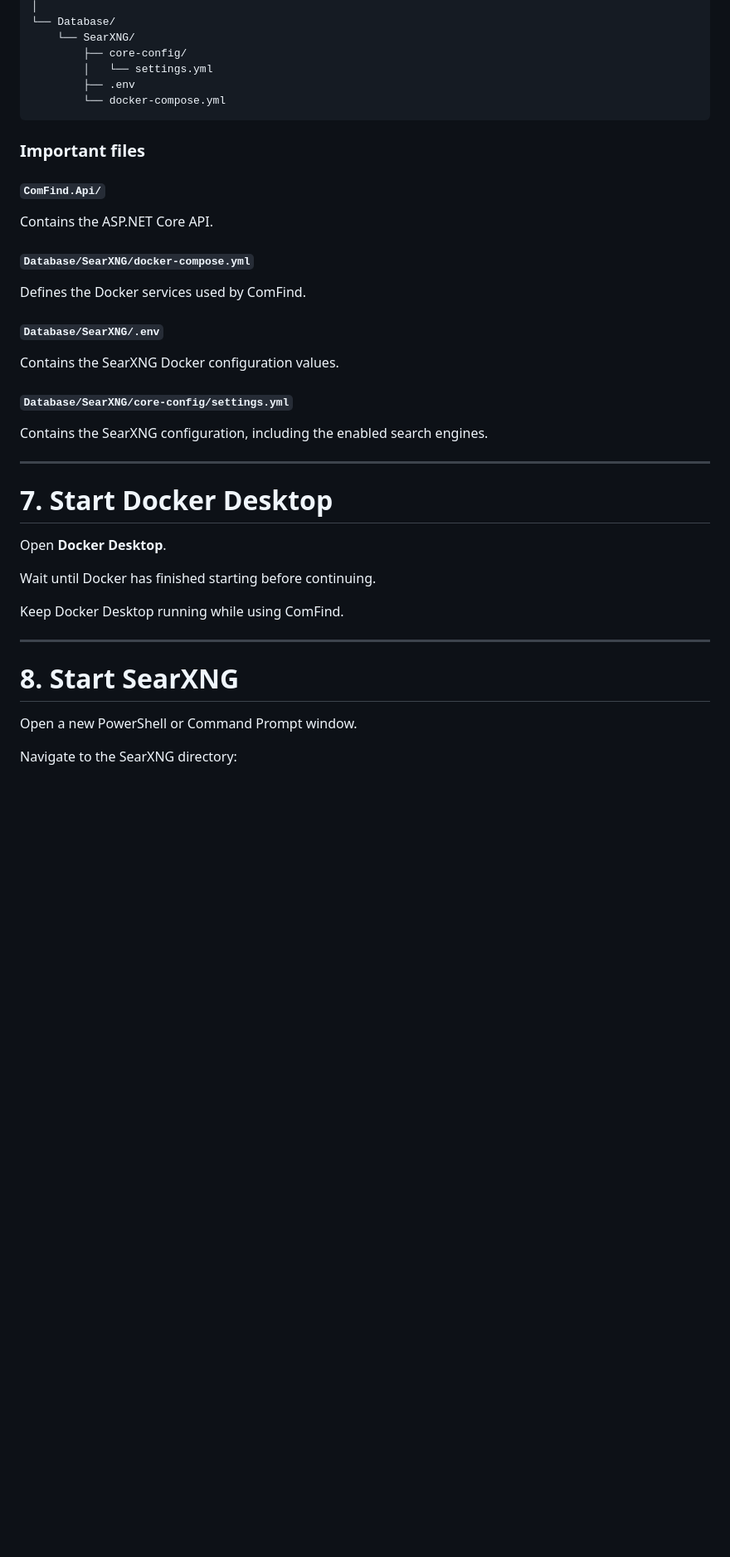
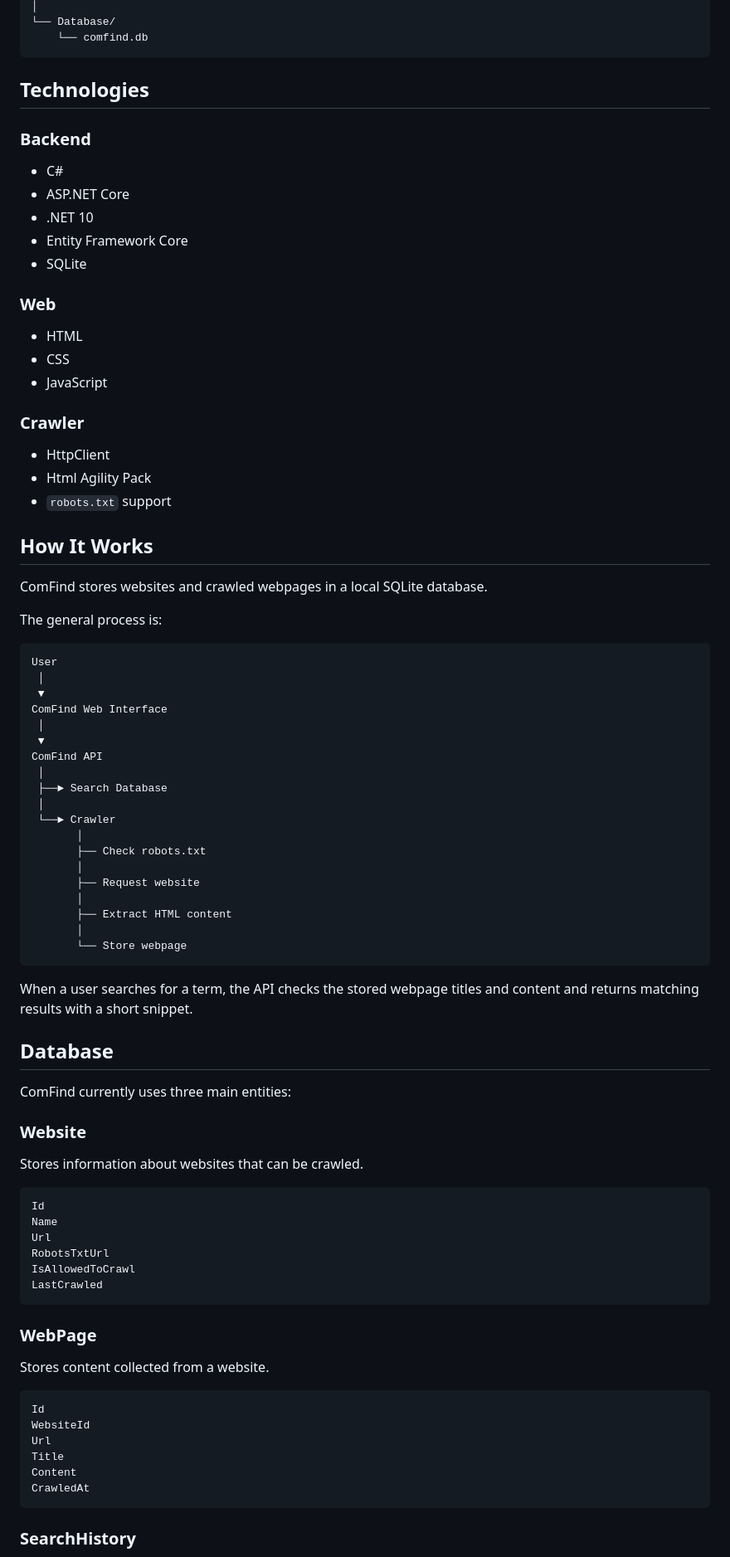
Before and after one commit to kmchi-dev/ComFindCC102-Group5, a Markdown page: README.md, the part around one of its changes. Shown at 83% size. Rendered like a GitHub page; blank space fills up the shorter version.

Commit message:
readme rework
searxng-less version

````diff
--- a/README.md
+++ b/README.md
@@ -185,44 +49,89 @@ ComFind/
 │
 └── Database/
-    └── SearXNG/
-        ├── core-config/
-        │   └── settings.yml
-        ├── .env
-        └── docker-compose.yml
+    └── comfind.db
 ```
 
-### Important files
+## Technologies
 
-#### `ComFind.Api/`
+### Backend
 
-Contains the ASP.NET Core API.
+* C#
+* ASP.NET Core
+* .NET 10
+* Entity Framework Core
+* SQLite
 
-#### `Database/SearXNG/docker-compose.yml`
+### Web
 
-Defines the Docker services used by ComFind.
+* HTML
+* CSS
+* JavaScript
 
-#### `Database/SearXNG/.env`
+### Crawler
 
-Contains the SearXNG Docker configuration values.
+* HttpClient
+* Html Agility Pack
+* `robots.txt` support
 
-#### `Database/SearXNG/core-config/settings.yml`
+## How It Works
 
-Contains the SearXNG configuration, including the enabled search engines.
+ComFind stores websites and crawled webpages in a local SQLite database.
 
----
+The general process is:
 
-# 7. Start Docker Desktop
+```text
+User
+ │
+ ▼
+ComFind Web Interface
+ │
+ ▼
+ComFind API
+ │
+ ├──► Search Database
+ │
+ └──► Crawler
+       │
+       ├── Check robots.txt
+       │
+       ├── Request website
+       │
+       ├── Extract HTML content
+       │
+       └── Store webpage
+```
 
-Open **Docker Desktop**.
+When a user searches for a term, the API checks the stored webpage titles and content and returns matching results with a short snippet.
 
-Wait until Docker has finished starting before continuing.
+## Database
 
-Keep Docker Desktop running while using ComFind.
+ComFind currently uses three main entities:
 
----
+### Website
 
-# 8. Start SearXNG
+Stores information about websites that can be crawled.
 
-Open a new PowerShell or Command Prompt window.
+```text
+Id
+Name
+Url
+RobotsTxtUrl
+IsAllowedToCrawl
+LastCrawled
+```
 
-Navigate to the SearXNG directory:
+### WebPage
+
+Stores content collected from a website.
+
+```text
+Id
+WebsiteId
+Url
+Title
+Content
+CrawledAt
+```
+
+### SearchHistory
+
````
Also changed, not shown: other parts of README.md (+176 -470 lines).
